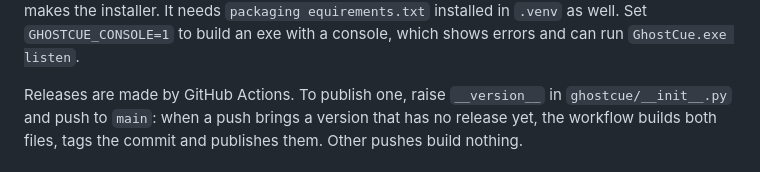
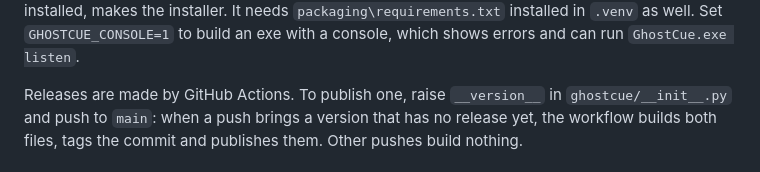
Before and after one commit to Blankscreen-exe/ghostcue, a Markdown page: README.md, the part around one of its changes. Drawn GitHub-style.

Commit message:
Repair two paths in the README's release section
packaging\build.ps1 and packaging\requirements.txt had lost their
backslashes to a backspace and a carriage return.

Co-Authored-By: Claude Opus 5.5 (1M context) <noreply@anthropic.com>

```diff
--- a/README.md
+++ b/README.md
@@ -39,6 +39,5 @@ Then double-click `GhostCue.bat`, or run `.venv\Scripts\python -m ghostcue`.
 [Inno Setup 6](https://jrsoftware.org/isinfo.php) is installed, makes the
-installer. It needs `packaging
-equirements.txt` installed in `.venv` as well.
+installer. It needs `packaging\requirements.txt` installed in `.venv` as well.
 Set `GHOSTCUE_CONSOLE=1` to build an exe with a console, which shows errors and
 can run `GhostCue.exe listen`.
 
```
Also changed, not shown: other parts of README.md (+1 -1 lines).
